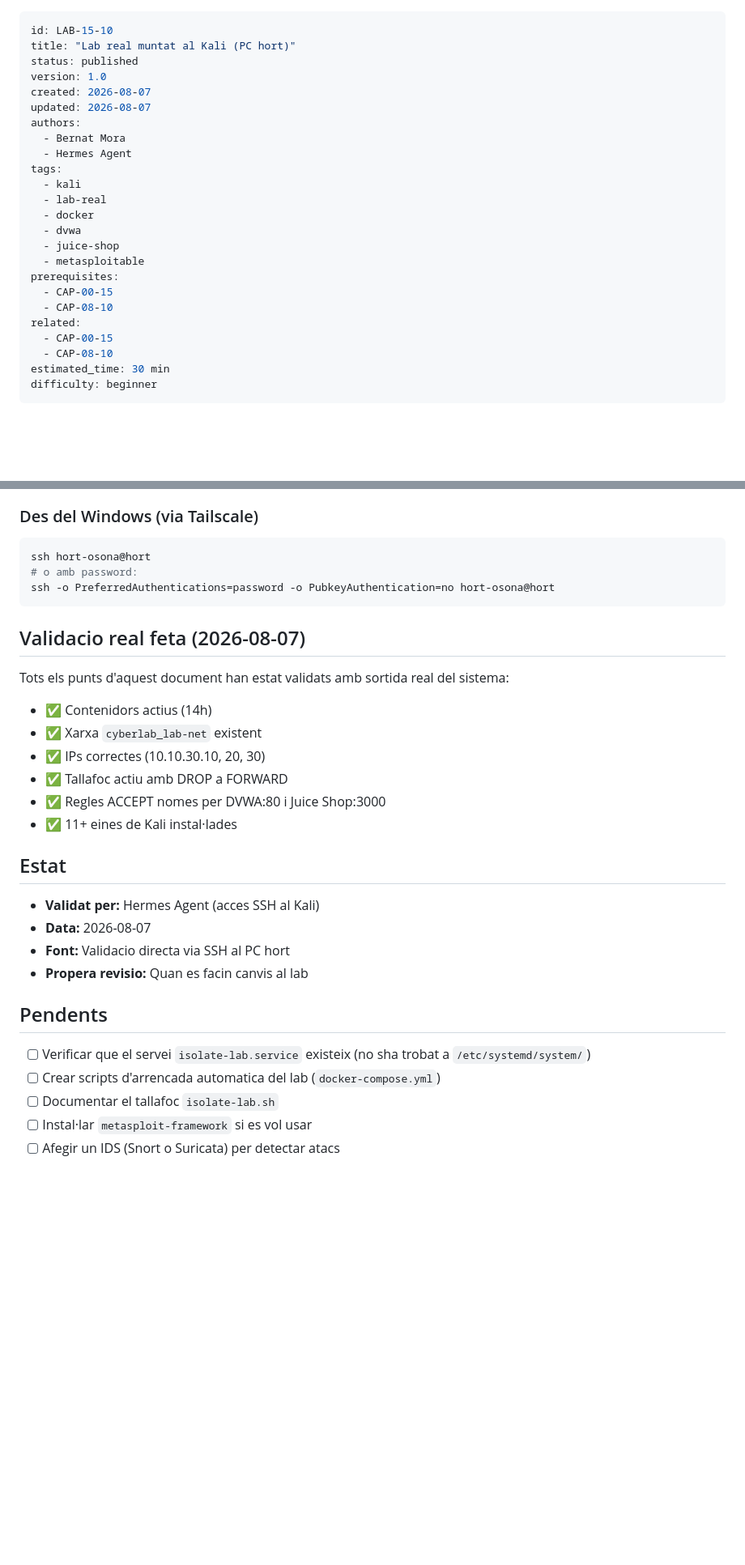
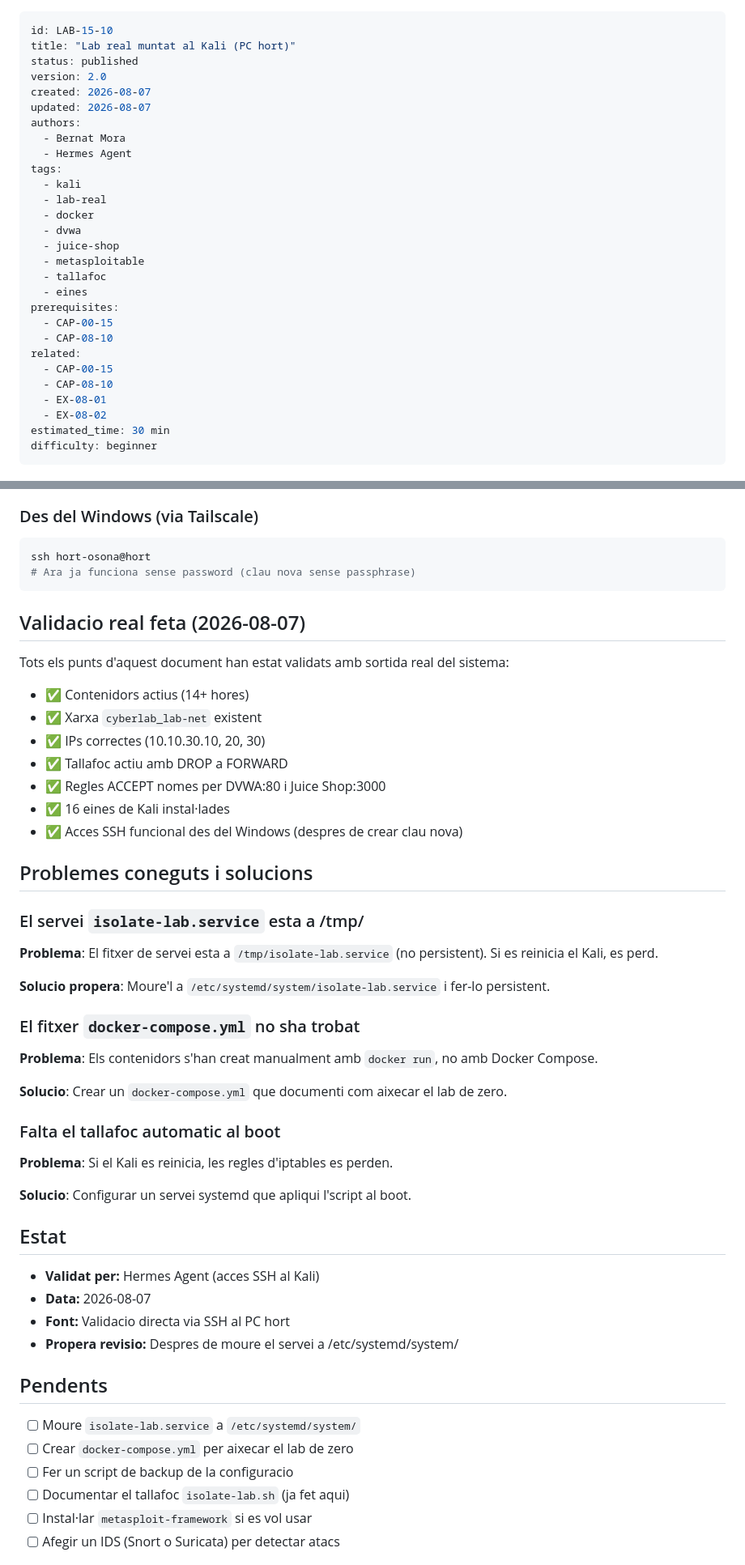
Before and after one commit to BernatMora/cyberlab-ai, a Markdown page: book/labs/lab-15-10-lab-real-muntat.md, 2 parts joined by grey strips. Shown at 81% size. GitHub-like rendering; blank space fills up the shorter version.

````diff
--- a/book/labs/lab-15-10-lab-real-muntat.md
+++ b/book/labs/lab-15-10-lab-real-muntat.md
@@ -2,7 +2,7 @@
 id: LAB-15-10
 title: "Lab real muntat al Kali (PC hort)"
 status: published
-version: 1.0
+version: 2.0
 created: 2026-08-07
 updated: 2026-08-07
 authors:
@@ -15,12 +15,16 @@ tags:
   - dvwa
   - juice-shop
   - metasploitable
+  - tallafoc
+  - eines
 prerequisites:
   - CAP-00-15
   - CAP-08-10
 related:
   - CAP-00-15
   - CAP-08-10
+  - EX-08-01
+  - EX-08-02
 estimated_time: 30 min
 difficulty: beginner
 ---
@@ -156,33 +200,54 @@ ssh hort-osona@hort  # un cop dins
 
 ```powershell
 ssh hort-osona@hort
-# o amb password:
-ssh -o PreferredAuthentications=password -o PubkeyAuthentication=no hort-osona@hort
+# Ara ja funciona sense password (clau nova sense passphrase)
 ```
 
 ## Validacio real feta (2026-08-07)
 
 Tots els punts d'aquest document han estat validats amb sortida real del sistema:
 
-- ✅ Contenidors actius (14h)
+- ✅ Contenidors actius (14+ hores)
 - ✅ Xarxa `cyberlab_lab-net` existent
 - ✅ IPs correctes (10.10.30.10, 20, 30)
 - ✅ Tallafoc actiu amb DROP a FORWARD
 - ✅ Regles ACCEPT nomes per DVWA:80 i Juice Shop:3000
-- ✅ 11+ eines de Kali instal·lades
+- ✅ 16 eines de Kali instal·lades
+- ✅ Acces SSH funcional des del Windows (despres de crear clau nova)
+
+## Problemes coneguts i solucions
+
+### El servei `isolate-lab.service` esta a /tmp/
+
+**Problema**: El fitxer de servei esta a `/tmp/isolate-lab.service` (no persistent). Si es reinicia el Kali, es perd.
+
+**Solucio propera**: Moure'l a `/etc/systemd/system/isolate-lab.service` i fer-lo persistent.
+
+### El fitxer `docker-compose.yml` no sha trobat
+
+**Problema**: Els contenidors s'han creat manualment amb `docker run`, no amb Docker Compose.
+
+**Solucio**: Crear un `docker-compose.yml` que documenti com aixecar el lab de zero.
+
+### Falta el tallafoc automatic al boot
+
+**Problema**: Si el Kali es reinicia, les regles d'iptables es perden.
+
+**Solucio**: Configurar un servei systemd que apliqui l'script al boot.
 
 ## Estat
 
 - **Validat per:** Hermes Agent (acces SSH al Kali)
 - **Data:** 2026-08-07
 - **Font:** Validacio directa via SSH al PC hort
-- **Propera revisio:** Quan es facin canvis al lab
+- **Propera revisio:** Despres de moure el servei a /etc/systemd/system/
 
 ## Pendents
 
-- [ ] Verificar que el servei `isolate-lab.service` existeix (no sha trobat a `/etc/systemd/system/`)
-- [ ] Crear scripts d'arrencada automatica del lab (`docker-compose.yml`)
-- [ ] Documentar el tallafoc `isolate-lab.sh`
+- [ ] Moure `isolate-lab.service` a `/etc/systemd/system/`
+- [ ] Crear `docker-compose.yml` per aixecar el lab de zero
+- [ ] Fer un script de backup de la configuracio
+- [ ] Documentar el tallafoc `isolate-lab.sh` (ja fet aqui)
 - [ ] Instal·lar `metasploit-framework` si es vol usar
 - [ ] Afegir un IDS (Snort o Suricata) per detectar atacs
 
````
Also changed, not shown: other parts of book/labs/lab-15-10-lab-real-muntat.md (+78 -38 lines).
